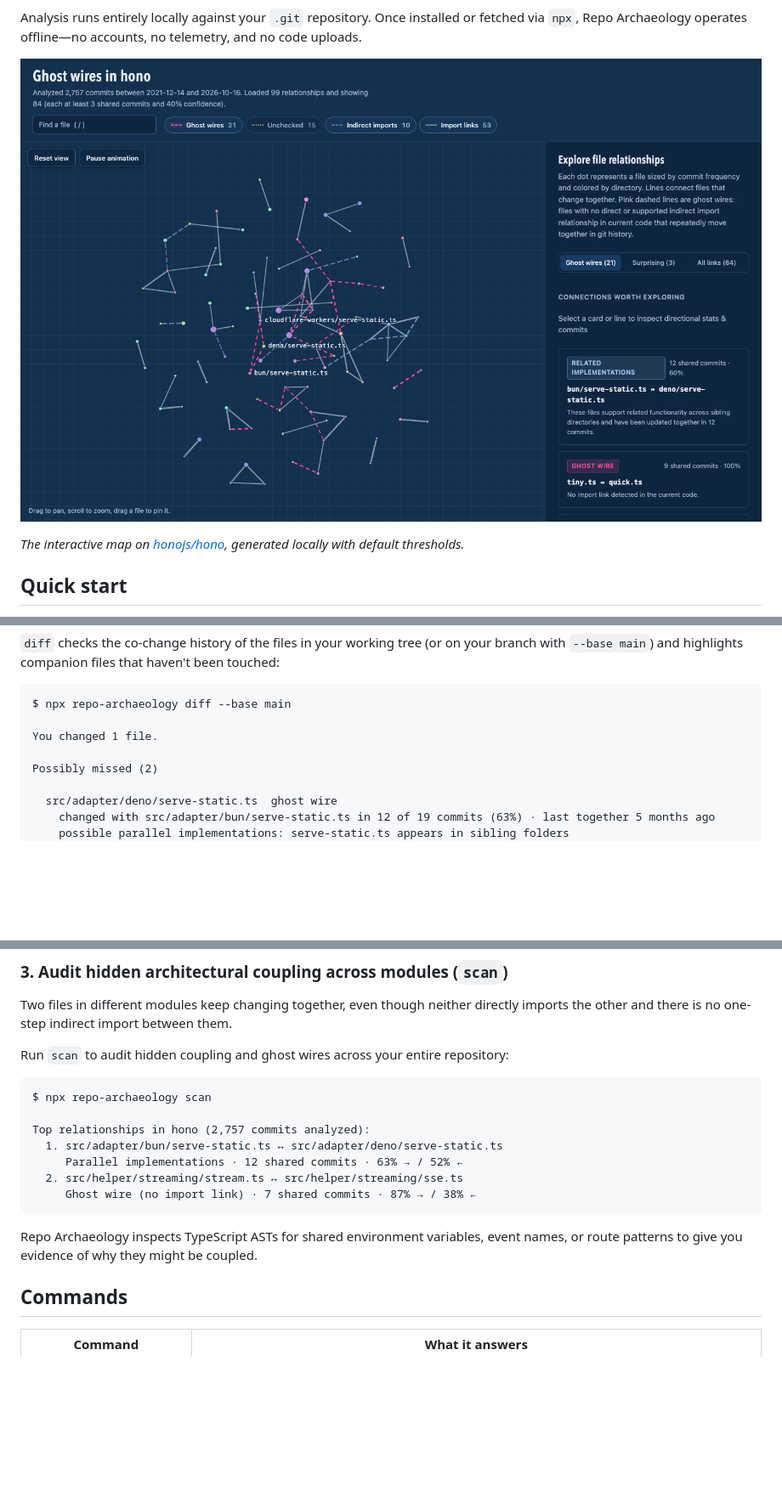
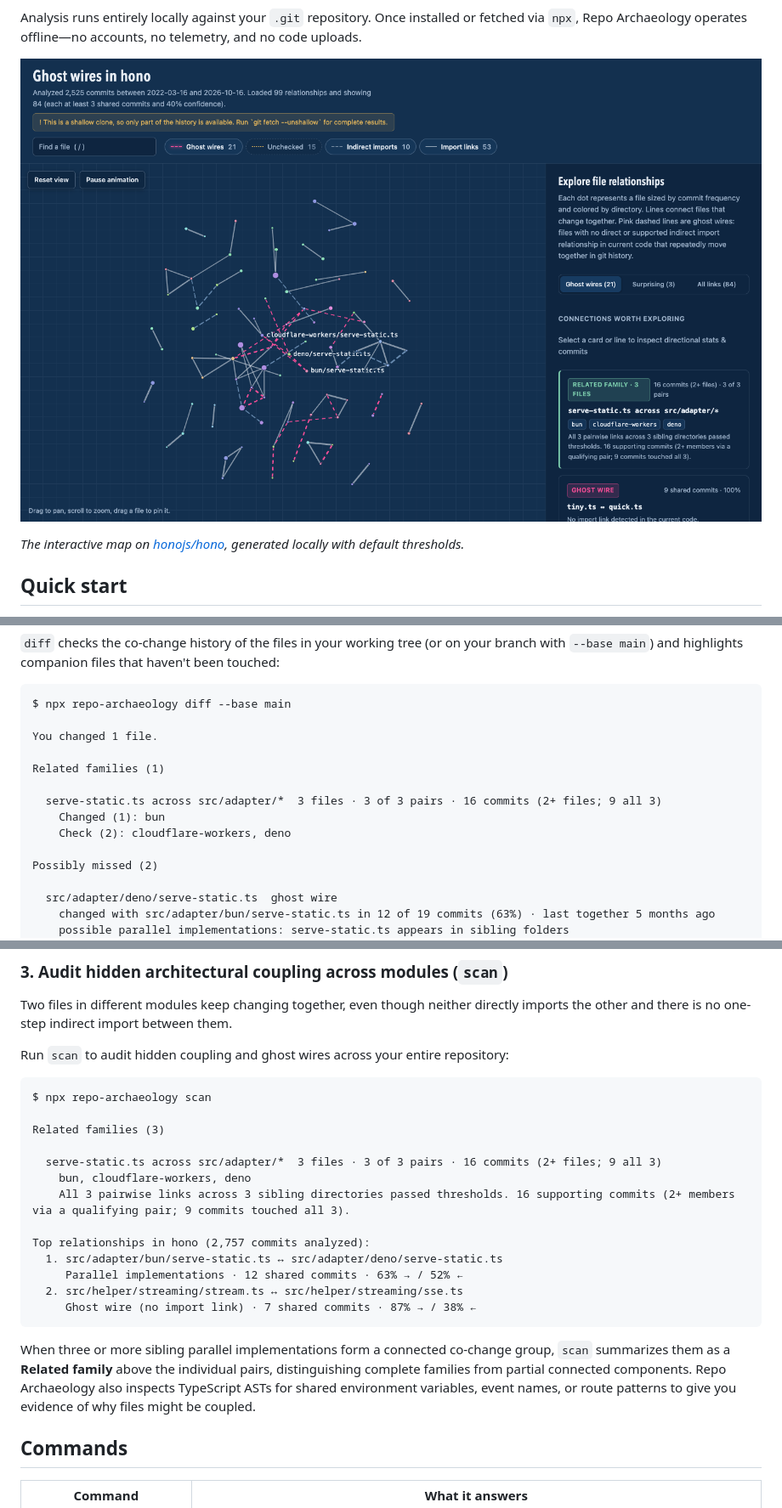
Before and after one commit to lbrodie11/repo-archaeology, a Markdown page: README.md, 3 parts joined by grey strips. Shown at 85% size. Rendered like a GitHub page; pictures changed too: docs/repo-archaeology-map.png; blank space fills up the shorter version.

````diff
--- a/README.md
+++ b/README.md
@@ -68,6 +68,12 @@ $ npx repo-archaeology diff --base main
 
 You changed 1 file.
 
+Related families (1)
+
+  serve-static.ts across src/adapter/*  3 files · 3 of 3 pairs · 16 commits (2+ files; 9 all 3)
+    Changed (1): bun
+    Check (2): cloudflare-workers, deno
+
 Possibly missed (2)
 
   src/adapter/deno/serve-static.ts  ghost wire
@@ -94,6 +100,12 @@ Run `scan` to audit hidden coupling and ghost wires across your entire repositor
 ```text
 $ npx repo-archaeology scan
 
+Related families (3)
+
+  serve-static.ts across src/adapter/*  3 files · 3 of 3 pairs · 16 commits (2+ files; 9 all 3)
+    bun, cloudflare-workers, deno
+    All 3 pairwise links across 3 sibling directories passed thresholds. 16 supporting commits (2+ members via a qualifying pair; 9 commits touched all 3).
+
 Top relationships in hono (2,757 commits analyzed):
   1. src/adapter/bun/serve-static.ts ↔ src/adapter/deno/serve-static.ts
      Parallel implementations · 12 shared commits · 63% → / 52% ←
@@ -101,7 +113,7 @@ Top relationships in hono (2,757 commits analyzed):
      Ghost wire (no import link) · 7 shared commits · 87% → / 38% ←
 ```
 
-Repo Archaeology inspects TypeScript ASTs for shared environment variables, event names, or route patterns to give you evidence of why they might be coupled.
+When three or more sibling parallel implementations form a connected co-change group, `scan` summarizes them as a **Related family** above the individual pairs, distinguishing complete families from partial connected components. Repo Archaeology also inspects TypeScript ASTs for shared environment variables, event names, or route patterns to give you evidence of why files might be coupled.
 
 ## Commands
 
````
Also changed, not shown: other parts of README.md (+7 -3 lines), 2 other files.
